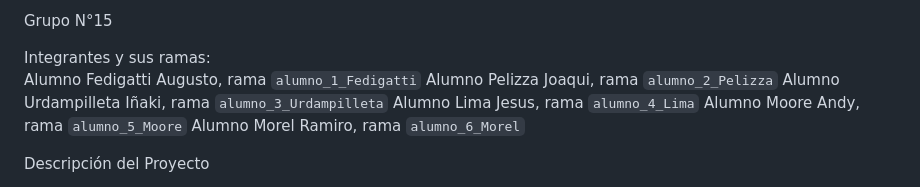
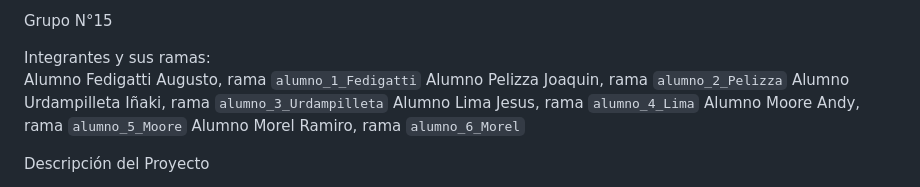
Before and after one commit to Agusfedredhunter/Biblioteca, a Markdown page: README.md, the part around the change. GitHub-like rendering.

```diff
--- a/README.md
+++ b/README.md
@@ -12,7 +12,7 @@ Grupo N°15
 
  Integrantes y sus ramas:
  Alumno Fedigatti Augusto, rama `alumno_1_Fedigatti`
- Alumno Pelizza Joaqui, rama `alumno_2_Pelizza`
+ Alumno Pelizza Joaquin, rama `alumno_2_Pelizza`
  Alumno Urdampilleta Iñaki, rama `alumno_3_Urdampilleta`
  Alumno Lima Jesus, rama `alumno_4_Lima`
  Alumno Moore Andy, rama `alumno_5_Moore`
```
